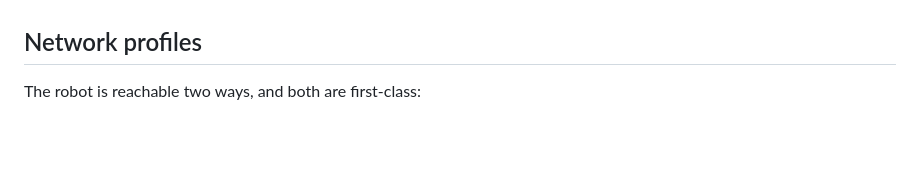
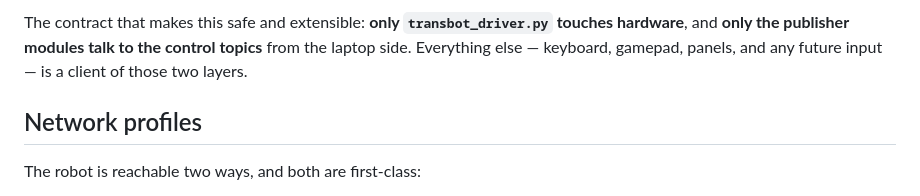
Before and after one commit to rbhale-git/transbot_se, a Markdown page: README.md, the part around one of its changes. Rendered like a GitHub page; blank space fills up the shorter version.

```diff
--- a/README.md
+++ b/README.md
@@ -14,3 +46,7 @@ robot (Jetson Nano B01, ROS Melodic).
+The contract that makes this safe and extensible: **only `transbot_driver.py`
+touches hardware**, and **only the publisher modules talk to the control
+topics** from the laptop side. Everything else — keyboard, gamepad, panels,
+and any future input — is a client of those two layers.
 
 ## Network profiles
 
```
Also changed, not shown: other parts of README.md (+95 -0 lines).
